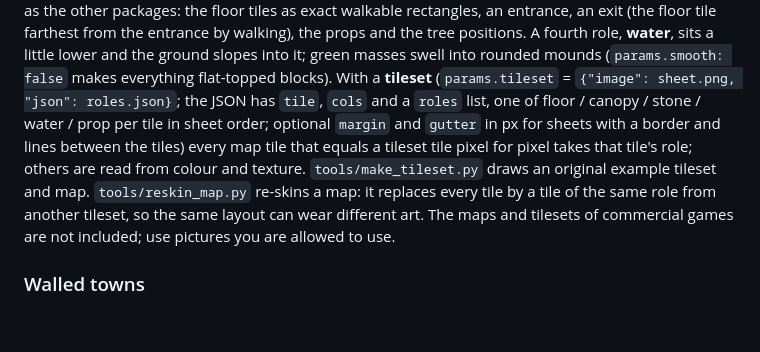
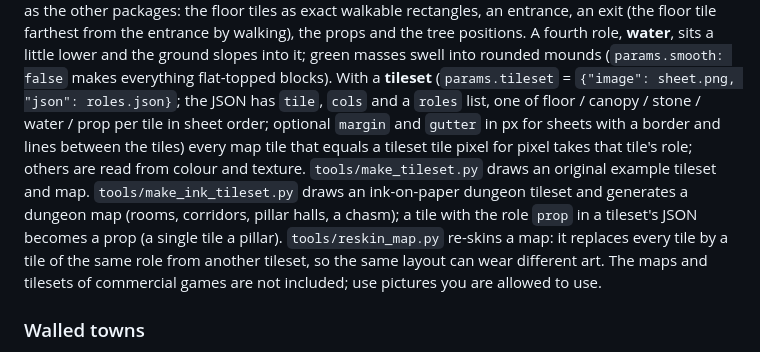
Before and after one commit to dottyboy/BlenderLevelArchitect, a Markdown page: docs/USER_GUIDE.md, the part around the change. Rendered like a GitHub page; blank space fills up the shorter version.

Commit message:
Ink-on-paper dungeon tileset and generator, pillar props from tileset

```diff
--- a/docs/USER_GUIDE.md
+++ b/docs/USER_GUIDE.md
@@ -311,7 +311,7 @@ In a plan, `params.roles` = `{"x,y": 0|1|2}` overrides single tiles, and `params
 **For a game**: **Export Tile Map Package (glb + json)** (Plans panel) exports the built level as glTF plus a JSON in the same `gla-export/1` format as the other packages: the floor tiles as exact walkable rectangles, an entrance, an exit (the floor tile farthest from the entrance by walking), the props and the tree positions.
 A fourth role, **water**, sits a little lower and the ground slopes into it; green masses swell into rounded mounds (`params.smooth: false` makes everything flat-topped blocks).
 With a **tileset** (`params.tileset` = `{"image": sheet.png, "json": roles.json}`; the JSON has `tile`, `cols` and a `roles` list, one of floor / canopy / stone / water / prop per tile in sheet order; optional `margin` and `gutter` in px for sheets with a border and lines between the tiles) every map tile that equals a tileset tile pixel for pixel takes that tile's role; others are read from colour and texture.
-`tools/make_tileset.py` draws an original example tileset and map. `tools/reskin_map.py` re-skins a map: it replaces every tile by a tile of the same role from another tileset, so the same layout can wear different art. The maps and tilesets of commercial games are not included; use pictures you are allowed to use.
+`tools/make_tileset.py` draws an original example tileset and map. `tools/make_ink_tileset.py` draws an ink-on-paper dungeon tileset and generates a dungeon map (rooms, corridors, pillar halls, a chasm); a tile with the role `prop` in a tileset's JSON becomes a prop (a single tile a pillar). `tools/reskin_map.py` re-skins a map: it replaces every tile by a tile of the same role from another tileset, so the same layout can wear different art. The maps and tilesets of commercial games are not included; use pictures you are allowed to use.
 
 ### Walled towns
 
```
Also changed, not shown: CHANGELOG.md (+1 -1 lines), README.md (+5 -0 lines), docs/examples/ink_map.png (added), docs/examples/ink_tileset.png (added), 6 other files.
